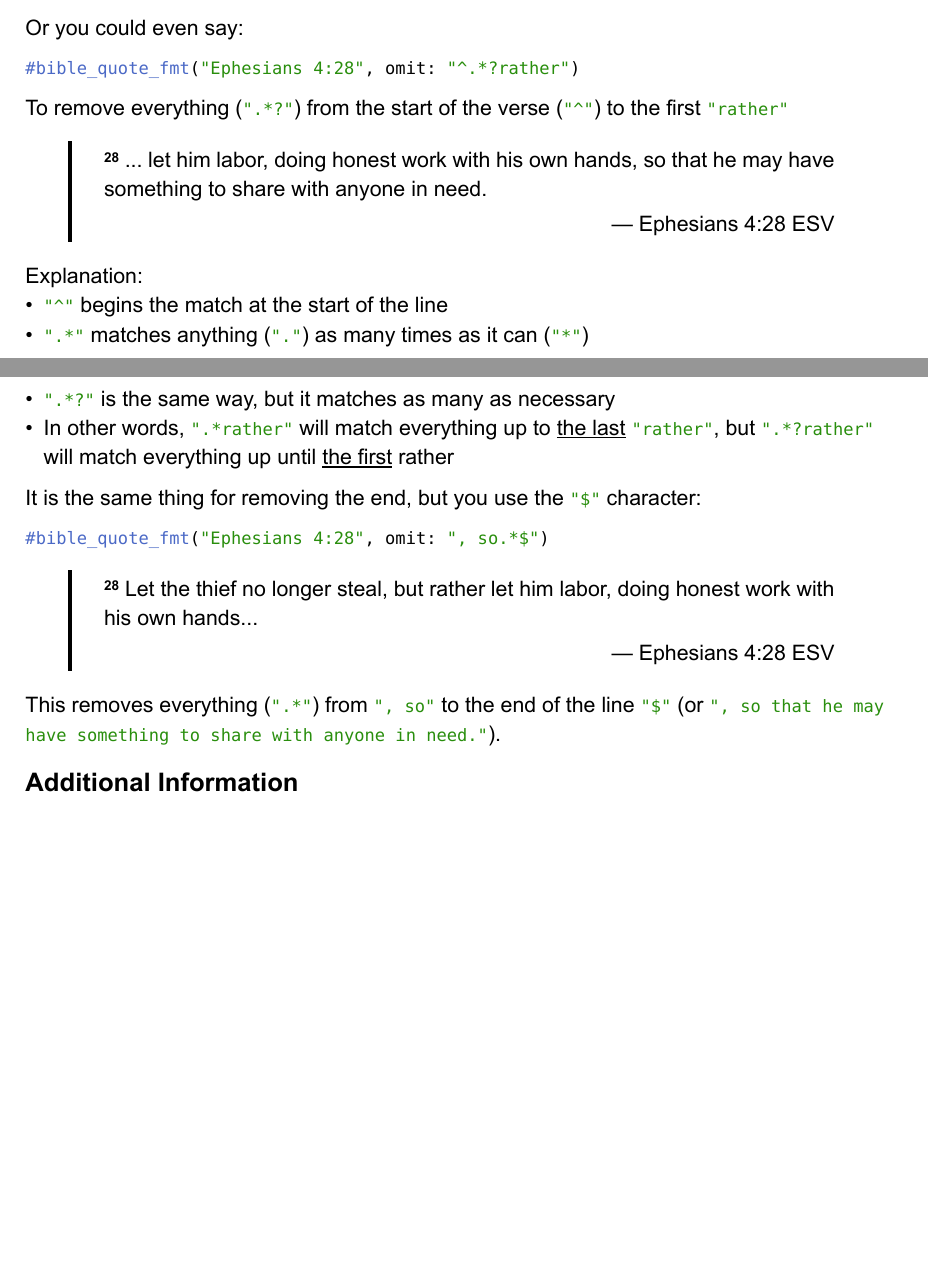
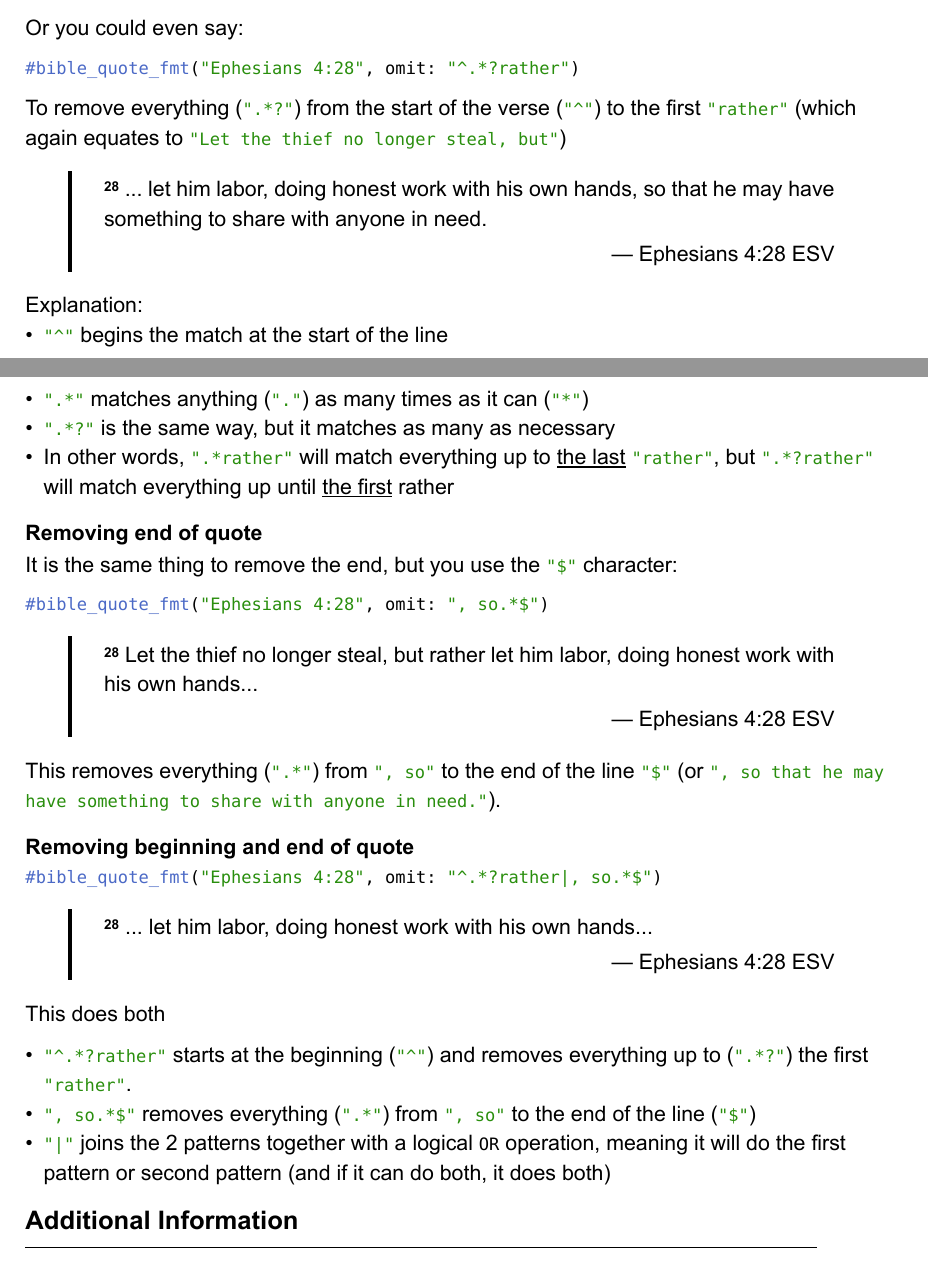
Before and after one commit to MasterTemple/typst-bible-plugin, a Typst document (README.typ): two parts of pages 5 and 6 of 6, joined at a grey line, cut so that both start at the same text, the shorter picture padded with empty space. The pictures show the PDF file README.pdf that the author committed with the source.

Commit message:
updated readme

````diff
--- a/README.typ
+++ b/README.typ
@@ -151,7 +153,7 @@ Or you could even say:
 ```typ
 #bible_quote_fmt("Ephesians 4:28", omit: "^.*?rather")
 ```
-To remove everything (#string(".*?")) from the start of the verse (#string("^")) to the first #string("rather")
+To remove everything (#string(".*?")) from the start of the verse (#string("^")) to the first #string("rather") (which again equates to #string("Let the thief no longer steal, but"))
 #bible_quote_fmt("Ephesians 4:28", omit: "^.*?rather")
 
 Explanation:
@@ -160,7 +162,9 @@ Explanation:
 - #string(".*?") is the same way, but it matches as many as necessary
 - In other words, #string(".*rather") will match everything up to #underline[the last] #string("rather"), but #string(".*?rather") will match everything up until #underline[the first] rather
 
-It is the same thing for removing the end, but you use the #string("$") character:
+==== Removing end of quote
+
+It is the same thing to remove the end, but you use the #string("$") character:
 ```typ
 #bible_quote_fmt("Ephesians 4:28", omit: ", so.*$")
 ```
@@ -168,3 +172,4 @@ It is the same thing for removing the end, but you use the #string("$") characte
 
 This removes everything (#string(".*")) from #string(", so") to the end of the line #string("$") (or #string(", so that he may have something to share with anyone in need.")).
 
+==== Removing beginning and end of quote
@@ -171,3 +182,8 @@ This removes everything (#string(".*")) from #string(", so") to the end of the l
+This does both
+
+- #string("^.*?rather") starts at the beginning (#string("^")) and removes everything up to (#string(".*?")) the first #string("rather").
+- #string(", so.*$") removes everything (#string(".*")) from #string(", so") to the end of the line (#string("$"))
+- #string("|") joins the 2 patterns together with a logical `OR` operation, meaning it will do the first pattern or second pattern (and if it can do both, it does both)
 
 == Additional Information
 
````
Also changed, not shown: bible.typ (+1 -0 lines), README.pdf, README.typ (12 more changed lines).
